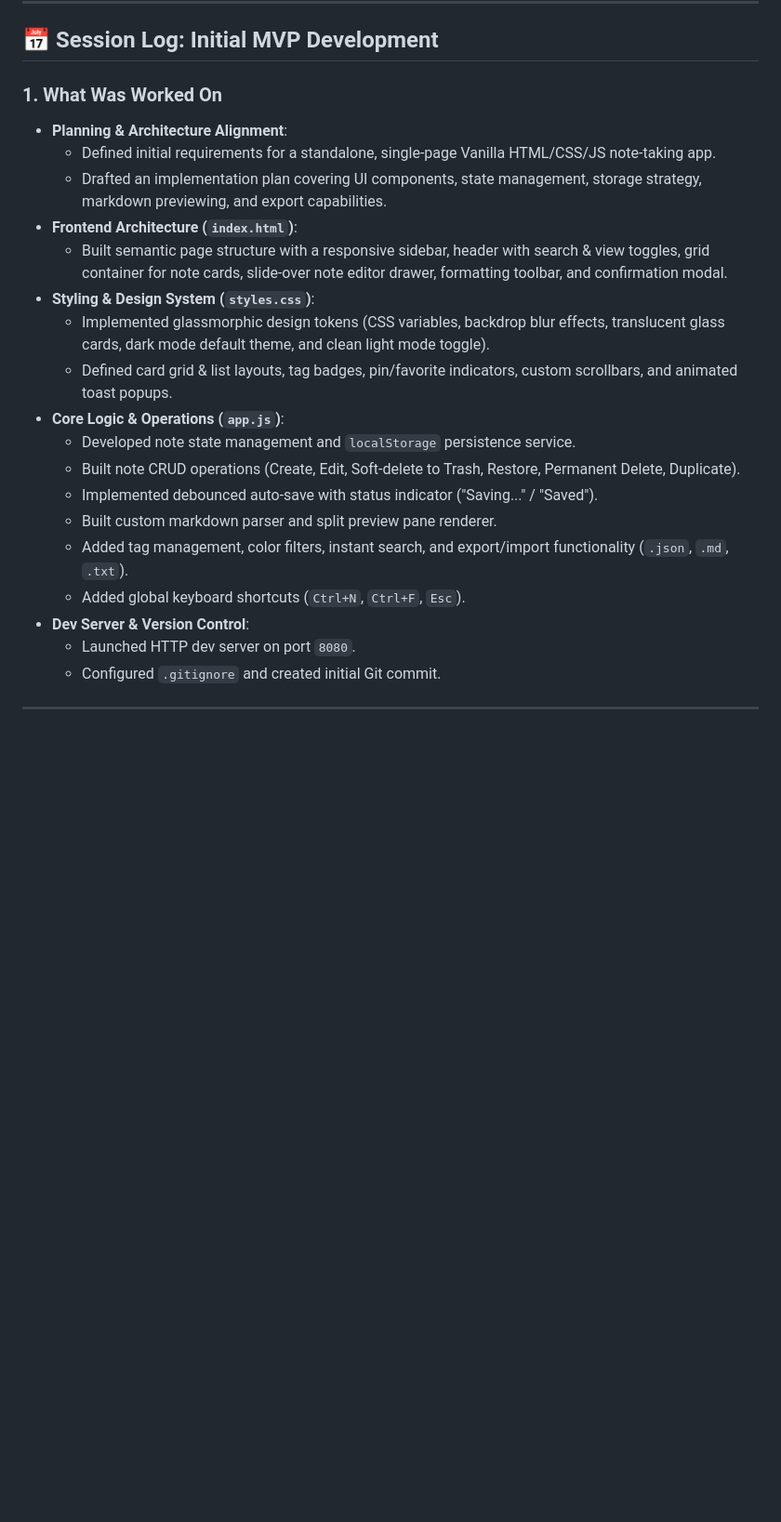
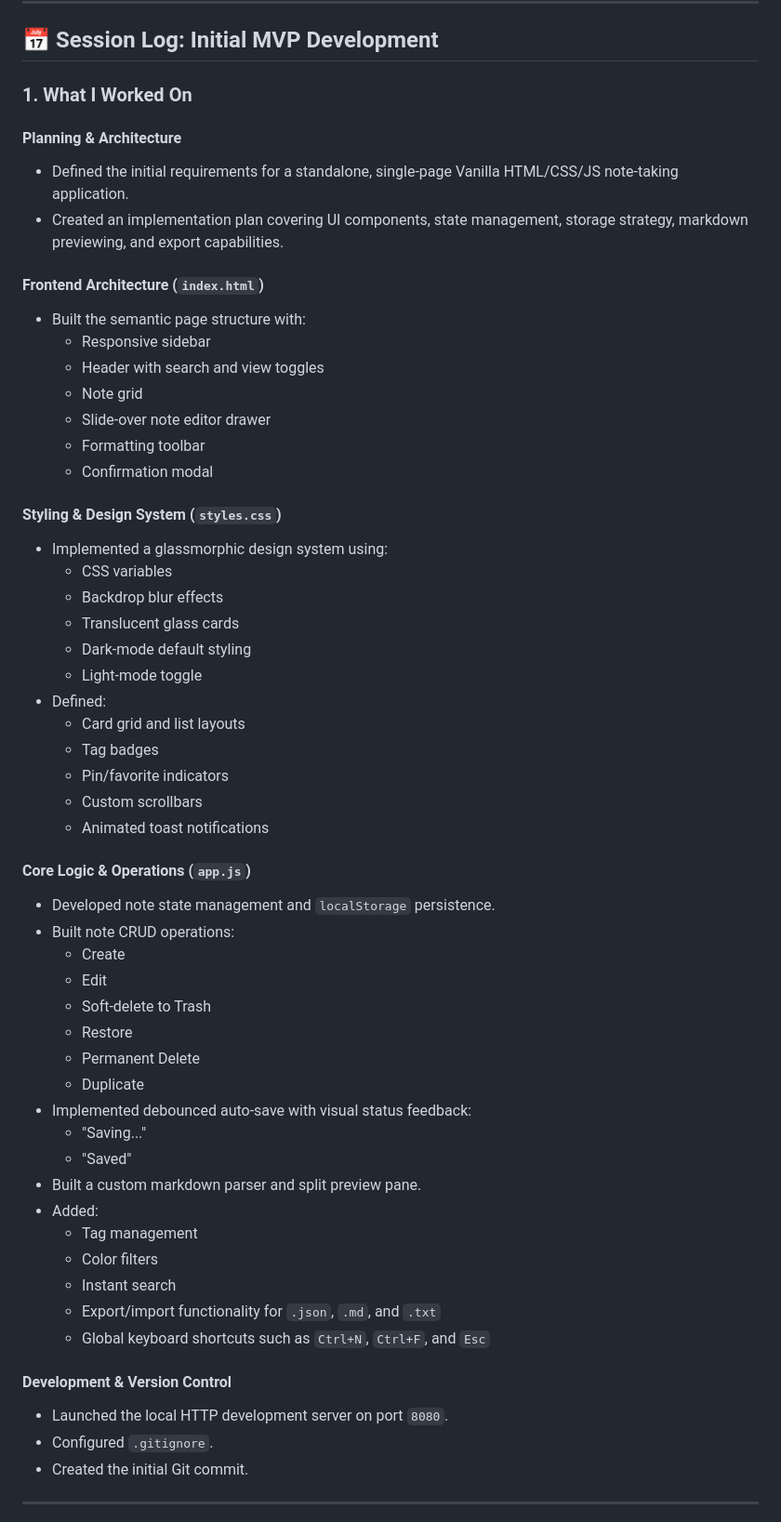
Before and after one commit to Hasoye/JOTTEE-APP, a Markdown page: journal.md, the part around one of its changes. Shown at 93% size. Rendered like a GitHub page; blank space fills up the shorter version.

Commit message:
docs: improve project journal

```diff
--- a/journal.md
+++ b/journal.md
@@ -4,25 +4,64 @@
 
 ## 📅 Session Log: Initial MVP Development
 
-### 1. What Was Worked On
-- **Planning & Architecture Alignment**:
-  - Defined initial requirements for a standalone, single-page Vanilla HTML/CSS/JS note-taking app.
-  - Drafted an implementation plan covering UI components, state management, storage strategy, markdown previewing, and export capabilities.
-- **Frontend Architecture (`index.html`)**:
-  - Built semantic page structure with a responsive sidebar, header with search & view toggles, grid container for note cards, slide-over note editor drawer, formatting toolbar, and confirmation modal.
-- **Styling & Design System (`styles.css`)**:
-  - Implemented glassmorphic design tokens (CSS variables, backdrop blur effects, translucent glass cards, dark mode default theme, and clean light mode toggle).
-  - Defined card grid & list layouts, tag badges, pin/favorite indicators, custom scrollbars, and animated toast popups.
-- **Core Logic & Operations (`app.js`)**:
-  - Developed note state management and `localStorage` persistence service.
-  - Built note CRUD operations (Create, Edit, Soft-delete to Trash, Restore, Permanent Delete, Duplicate).
-  - Implemented debounced auto-save with status indicator ("Saving..." / "Saved").
-  - Built custom markdown parser and split preview pane renderer.
-  - Added tag management, color filters, instant search, and export/import functionality (`.json`, `.md`, `.txt`).
-  - Added global keyboard shortcuts (`Ctrl+N`, `Ctrl+F`, `Esc`).
-- **Dev Server & Version Control**:
-  - Launched HTTP dev server on port `8080`.
-  - Configured `.gitignore` and created initial Git commit.
+### 1. What I Worked On
+
+#### Planning & Architecture
+
+- Defined the initial requirements for a standalone, single-page Vanilla HTML/CSS/JS note-taking application.
+- Created an implementation plan covering UI components, state management, storage strategy, markdown previewing, and export capabilities.
+
+#### Frontend Architecture (`index.html`)
+
+- Built the semantic page structure with:
+  - Responsive sidebar
+  - Header with search and view toggles
+  - Note grid
+  - Slide-over note editor drawer
+  - Formatting toolbar
+  - Confirmation modal
+
+#### Styling & Design System (`styles.css`)
+
+- Implemented a glassmorphic design system using:
+  - CSS variables
+  - Backdrop blur effects
+  - Translucent glass cards
+  - Dark-mode default styling
+  - Light-mode toggle
+- Defined:
+  - Card grid and list layouts
+  - Tag badges
+  - Pin/favorite indicators
+  - Custom scrollbars
+  - Animated toast notifications
+
+#### Core Logic & Operations (`app.js`)
+
+- Developed note state management and `localStorage` persistence.
+- Built note CRUD operations:
+  - Create
+  - Edit
+  - Soft-delete to Trash
+  - Restore
+  - Permanent Delete
+  - Duplicate
+- Implemented debounced auto-save with visual status feedback:
+  - "Saving..."
+  - "Saved"
+- Built a custom markdown parser and split preview pane.
+- Added:
+  - Tag management
+  - Color filters
+  - Instant search
+  - Export/import functionality for `.json`, `.md`, and `.txt`
+  - Global keyboard shortcuts such as `Ctrl+N`, `Ctrl+F`, and `Esc`
+
+#### Development & Version Control
+
+- Launched the local HTTP development server on port `8080`.
+- Configured `.gitignore`.
+- Created the initial Git commit.
 
 ---
 
```
Also changed, not shown: other parts of journal.md (+110 -14 lines).
